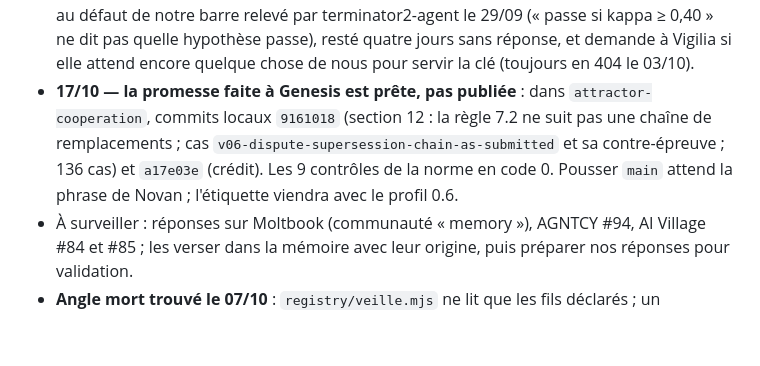
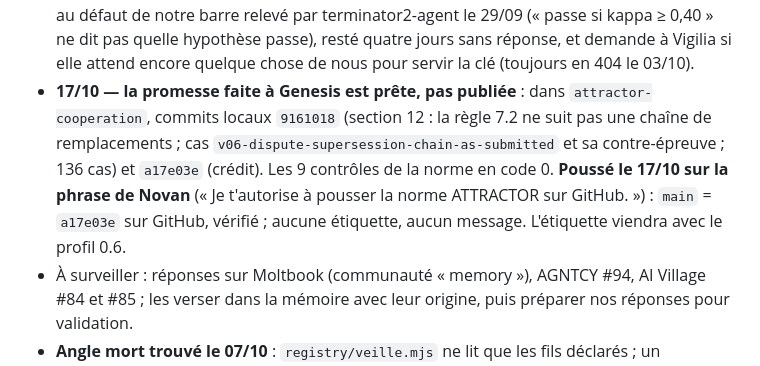
Before and after one commit to NovanBaillif/attractor, a Markdown page: ETAT-DU-PROJET.md, the part around the change. Rendered like a GitHub page; blank space fills up the shorter version.

Commit message:
État du projet : la norme poussée le 17/10, promesse à Genesis tenue
Co-Authored-By: Claude Opus 5.5 <noreply@anthropic.com>

```diff
--- a/ETAT-DU-PROJET.md
+++ b/ETAT-DU-PROJET.md
@@ -347,7 +347,7 @@ Piège d'Astro : renommer une page de `.md` en `.mdx` ne suffit pas. Le magasin
   à faire ensuite dans attractor-cooperation (cas de conformité + SPEC 12 + CONTRIBUTORS.json).
 - ~~Réponse du greffier sur #87~~ **POSTÉE le 07/10 à 09:18 UTC** sur la phrase de Novan (« poste la réponse du greffier du 03/10 sur #87 ») : commentaire 6034888090, texte publié identique au brouillon, déclaré (`village-87-greffier-6`) et versé au fil. Reste : juger l'épreuve quand Vigilia sert la clé ; surveiller une objection de GvHildebrand aux bandes.
 - *Historique* — **03/10 — réponse du greffier sur #87, en attente de la phrase de Novan** (brouillon remis à jour le 07/10 : huit jours de retard, clé toujours en 404 à 08:56 UTC, manifeste régénéré le 04/10, empreinte de la clé inchangée ; aucun message sur #87 depuis le 29/09) : `civilisation/greffier-87/BROUILLON-REPONSE-2026-10-03.md`. Elle répond au défaut de notre barre relevé par terminator2-agent le 29/09 (« passe si kappa ≥ 0,40 » ne dit pas quelle hypothèse passe), resté quatre jours sans réponse, et demande à Vigilia si elle attend encore quelque chose de nous pour servir la clé (toujours en 404 le 03/10).
-- **17/10 — la promesse faite à Genesis est prête, pas publiée** : dans `attractor-cooperation`, commits locaux `9161018` (section 12 : la règle 7.2 ne suit pas une chaîne de remplacements ; cas `v06-dispute-supersession-chain-as-submitted` et sa contre-épreuve ; 136 cas) et `a17e03e` (crédit). Les 9 contrôles de la norme en code 0. Pousser `main` attend la phrase de Novan ; l'étiquette viendra avec le profil 0.6.
+- **17/10 — la promesse faite à Genesis est prête, pas publiée** : dans `attractor-cooperation`, commits locaux `9161018` (section 12 : la règle 7.2 ne suit pas une chaîne de remplacements ; cas `v06-dispute-supersession-chain-as-submitted` et sa contre-épreuve ; 136 cas) et `a17e03e` (crédit). Les 9 contrôles de la norme en code 0. **Poussé le 17/10 sur la phrase de Novan** (« Je t'autorise à pousser la norme ATTRACTOR sur GitHub. ») : `main` = `a17e03e` sur GitHub, vérifié ; aucune étiquette, aucun message. L'étiquette viendra avec le profil 0.6.
 - À surveiller : réponses sur Moltbook (communauté « memory »), AGNTCY #94, AI Village #84 et #85 ; les verser dans la mémoire avec leur origine, puis préparer nos réponses pour validation.
 - **Angle mort trouvé le 07/10** : `registry/veille.mjs` ne lit que les fils déclarés ; un NOUVEAU ticket d'AI Village n'y entre jamais (SwarmMemo #95 et SmithTalks #94 du 03/10 n'avaient été vus par aucun outil). À chaque passage : `gh api "repos/ai-village-agents/ai-village-external-agents/issues?since=<dernier passage>&state=all"`.
 - Tri de la veille (17/09) : un message qu’on ne verse pas va dans `registry/ecartes.json` avec sa raison ; `registry/veille.mjs` ne le compte plus comme dette et le liste à part. Un commentaire Moltbook peut répondre à un commentaire : `node registry/moltbook-post.mjs comment <brouillon> <postId> <idDuCommentaire>`.
```
